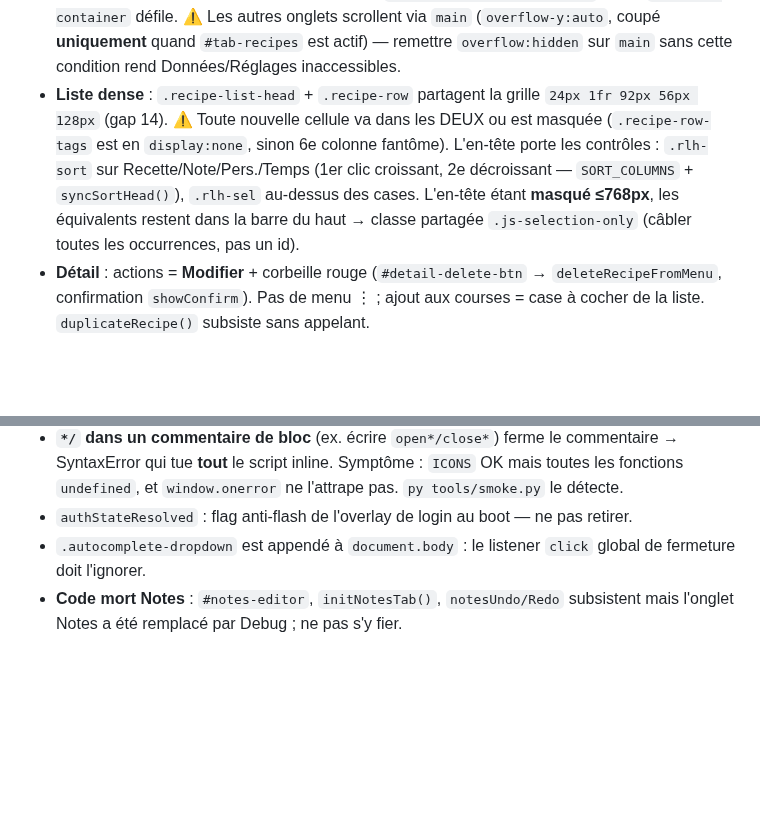
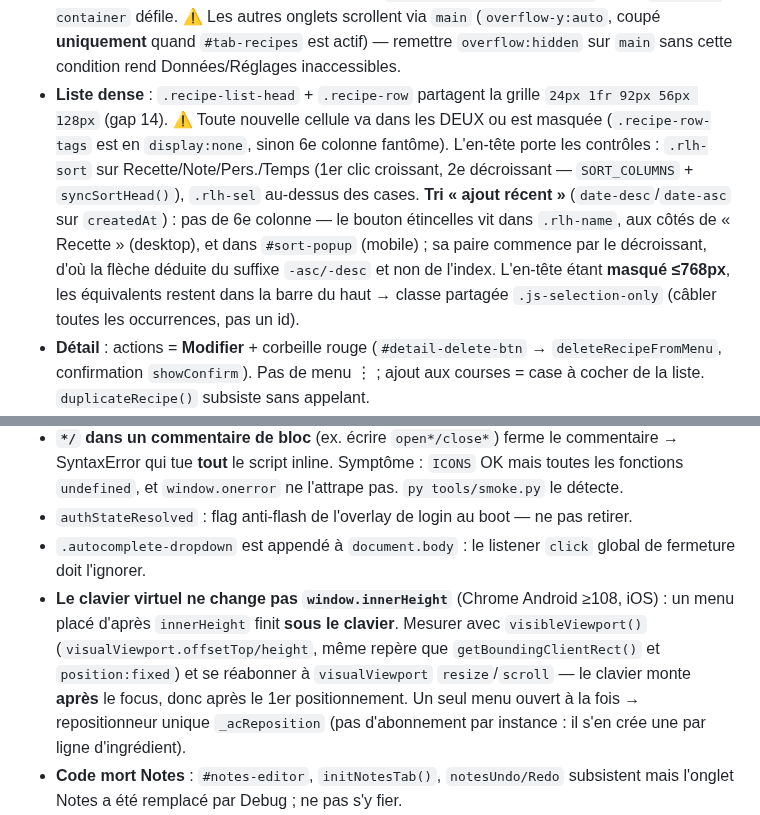
Before and after one commit to mhuur/Recette, a Markdown page: CLAUDE.md, 2 parts joined by grey strips. GitHub-like rendering; blank space fills up the shorter version.

Commit message:
CLAUDE.md : tri par ajout recent et piege du clavier virtuel
Co-Authored-By: Claude Opus 5 (1M context) <noreply@anthropic.com>

```diff
--- a/CLAUDE.md
+++ b/CLAUDE.md
@@ -68,7 +68,7 @@ Guide pour Claude Code sur ce projet.
   - ⚠️ Pas d'`overflow:hidden` sur `.app-layout` (casserait les sticky) : le radius est porté par les pseudos. `smoke.py` cherche la photo sur `.app-layout::before`.
 - **3 colonnes** `.recipes-layout` (gap 16) : filtres 224 · liste `flex:1` · détail 392.
 - **Défilement ≥1280px** : la page ne scrolle pas (`html,body{overflow:hidden}`). Seul `#recipes-container` défile. ⚠️ Les autres onglets scrollent via `main` (`overflow-y:auto`, coupé **uniquement** quand `#tab-recipes` est actif) — remettre `overflow:hidden` sur `main` sans cette condition rend Données/Réglages inaccessibles.
-- **Liste dense** : `.recipe-list-head` + `.recipe-row` partagent la grille `24px 1fr 92px 56px 128px` (gap 14). ⚠️ Toute nouvelle cellule va dans les DEUX ou est masquée (`.recipe-row-tags` est en `display:none`, sinon 6e colonne fantôme). L'en-tête porte les contrôles : `.rlh-sort` sur Recette/Note/Pers./Temps (1er clic croissant, 2e décroissant — `SORT_COLUMNS` + `syncSortHead()`), `.rlh-sel` au-dessus des cases. L'en-tête étant **masqué ≤768px**, les équivalents restent dans la barre du haut → classe partagée `.js-selection-only` (câbler toutes les occurrences, pas un id).
+- **Liste dense** : `.recipe-list-head` + `.recipe-row` partagent la grille `24px 1fr 92px 56px 128px` (gap 14). ⚠️ Toute nouvelle cellule va dans les DEUX ou est masquée (`.recipe-row-tags` est en `display:none`, sinon 6e colonne fantôme). L'en-tête porte les contrôles : `.rlh-sort` sur Recette/Note/Pers./Temps (1er clic croissant, 2e décroissant — `SORT_COLUMNS` + `syncSortHead()`), `.rlh-sel` au-dessus des cases. **Tri « ajout récent »** (`date-desc`/`date-asc` sur `createdAt`) : pas de 6e colonne — le bouton étincelles vit dans `.rlh-name`, aux côtés de « Recette » (desktop), et dans `#sort-popup` (mobile) ; sa paire commence par le décroissant, d'où la flèche déduite du suffixe `-asc/-desc` et non de l'index. L'en-tête étant **masqué ≤768px**, les équivalents restent dans la barre du haut → classe partagée `.js-selection-only` (câbler toutes les occurrences, pas un id).
 - **Détail** : actions = **Modifier** + corbeille rouge (`#detail-delete-btn` → `deleteRecipeFromMenu`, confirmation `showConfirm`). Pas de menu ⋮ ; ajout aux courses = case à cocher de la liste. `duplicateRecipe()` subsiste sans appelant.
 - **Détail permanent ≥1280px** : `isDetailPermanent()`, `ensureDetailSelection()` (fin de `renderRecipes()`) sélectionne la 1re recette filtrée ; `closeRecipeDetail()` est inopérant. Corps **empilé** (`.recipe-detail-cols` en flex column) : les 2 colonnes du handoff coupaient les libellés dans 392px — choix utilisateur, prioritaire sur la maquette.
 - **Courses = tiroir latéral** (`body.cart-open`, `openCartDrawer()`) ; **≥1100px = carte centrée de 880px** en fondu (ni 440px, ni pleine largeur — choix utilisateur). Corps en grille `400px | 1fr` : outils collants à gauche (`.cart-side`), liste au centre (`.cart-main`) sur une seule colonne — les outils sont plus larges car les noms de recettes sont longs. `.serving-name` **passe à la ligne** (aucune largeur ne suffisait). Sous 1100px, tiroir de droite inchangé.
@@ -159,6 +159,7 @@ Guide pour Claude Code sur ce projet.
 - **`*/` dans un commentaire de bloc** (ex. écrire `open*/close*`) ferme le commentaire → SyntaxError qui tue **tout** le script inline. Symptôme : `ICONS` OK mais toutes les fonctions `undefined`, et `window.onerror` ne l'attrape pas. `py tools/smoke.py` le détecte.
 - `authStateResolved` : flag anti-flash de l'overlay de login au boot — ne pas retirer.
 - `.autocomplete-dropdown` est appendé à `document.body` : le listener `click` global de fermeture doit l'ignorer.
+- **Le clavier virtuel ne change pas `window.innerHeight`** (Chrome Android ≥108, iOS) : un menu placé d'après `innerHeight` finit **sous le clavier**. Mesurer avec `visibleViewport()` (`visualViewport.offsetTop/height`, même repère que `getBoundingClientRect()` et `position:fixed`) et se réabonner à `visualViewport` `resize`/`scroll` — le clavier monte **après** le focus, donc après le 1er positionnement. Un seul menu ouvert à la fois → repositionneur unique `_acReposition` (pas d'abonnement par instance : il s'en crée une par ligne d'ingrédient).
 - **Code mort Notes** : `#notes-editor`, `initNotesTab()`, `notesUndo/Redo` subsistent mais l'onglet Notes a été remplacé par Debug ; ne pas s'y fier.
 - **Headless + `--virtual-time-budget` fige les transitions CSS** (le tiroir reste hors écran, `visibility` héritée reste hidden) → injecter `transition:none !important` pour capturer un état ouvert. Chrome headless impose une **largeur mini ~500px** et recadre un `--window-size` plus petit (mobile : capturer à 504px, le media ≤768 s'applique).
 - Pas de `transition: all` sur `button` : ça anime `visibility` héritée du tiroir Courses (boutons invisibles).
```
